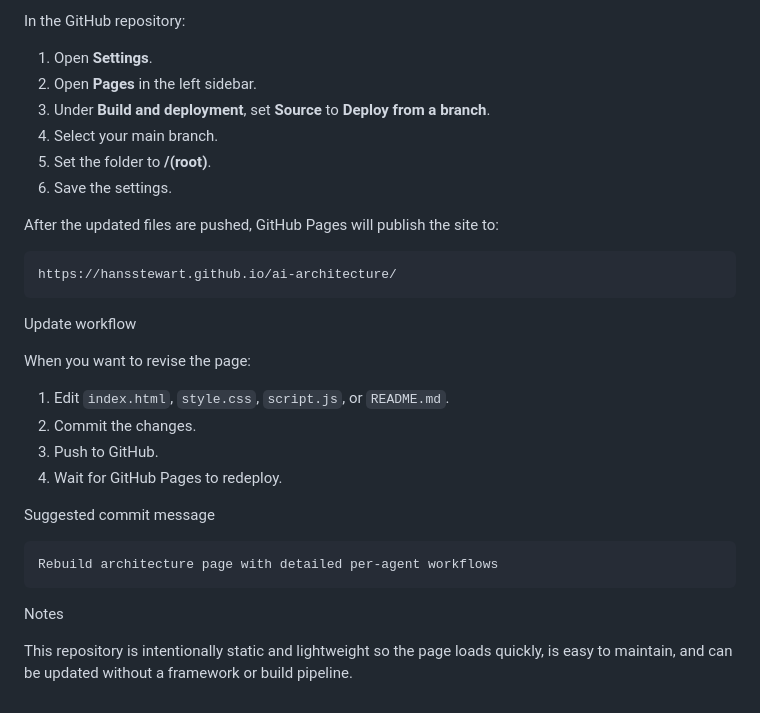
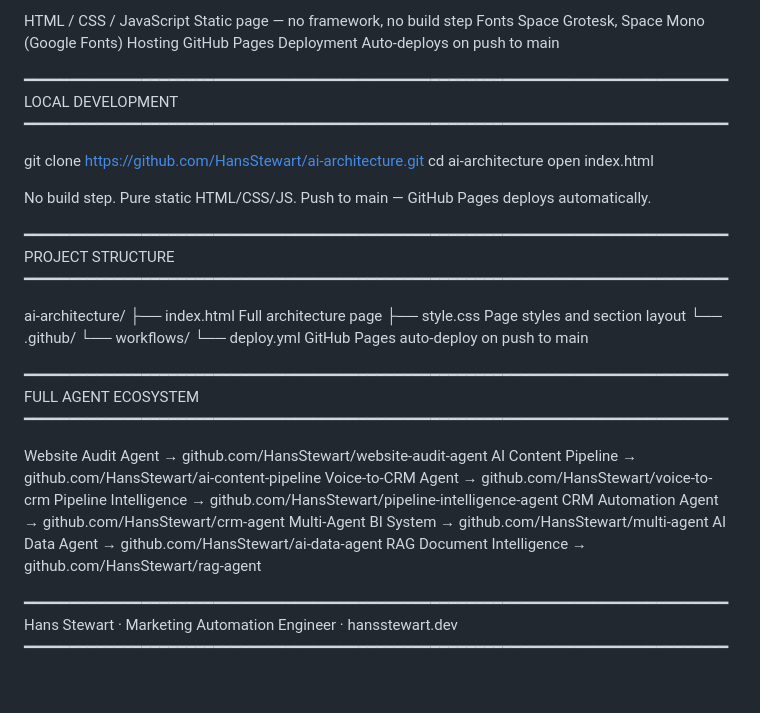
Before and after one commit to HansStewart/ai-architecture, a Markdown page: README.md, the part around one of its changes. GitHub-like rendering.

Commit message:
Update README with full agent documentation

````diff
--- a/README.md
+++ b/README.md
@@ -82,32 +87,47 @@ GitHub Pages settings
 
-In the GitHub repository:
-1. Open **Settings**.
-2. Open **Pages** in the left sidebar.
-3. Under **Build and deployment**, set **Source** to **Deploy from a branch**.
-4. Select your main branch.
-5. Set the folder to **/(root)**.
-6. Save the settings.
+  HTML / CSS / JavaScript    Static page — no framework, no build step
+  Fonts                      Space Grotesk, Space Mono (Google Fonts)
+  Hosting                    GitHub Pages
+  Deployment                 Auto-deploys on push to main
 
-After the updated files are pushed, GitHub Pages will publish the site to:
 
-```text
-https://hansstewart.github.io/ai-architecture/
-```
+━━━━━━━━━━━━━━━━━━━━━━━━━━━━━━━━━━━━━━━━━━━━━━━━━━━━━━━━━━━━━━━━━━━━━━━━━━━━━━
+LOCAL DEVELOPMENT
+━━━━━━━━━━━━━━━━━━━━━━━━━━━━━━━━━━━━━━━━━━━━━━━━━━━━━━━━━━━━━━━━━━━━━━━━━━━━━━
 
-Update workflow
+  git clone https://github.com/HansStewart/ai-architecture.git
+  cd ai-architecture
+  open index.html
 
-When you want to revise the page:
-1. Edit `index.html`, `style.css`, `script.js`, or `README.md`.
-2. Commit the changes.
-3. Push to GitHub.
-4. Wait for GitHub Pages to redeploy.
+  No build step. Pure static HTML/CSS/JS.
+  Push to main — GitHub Pages deploys automatically.
 
-Suggested commit message
 
-```text
-Rebuild architecture page with detailed per-agent workflows
-```
+━━━━━━━━━━━━━━━━━━━━━━━━━━━━━━━━━━━━━━━━━━━━━━━━━━━━━━━━━━━━━━━━━━━━━━━━━━━━━━
+PROJECT STRUCTURE
+━━━━━━━━━━━━━━━━━━━━━━━━━━━━━━━━━━━━━━━━━━━━━━━━━━━━━━━━━━━━━━━━━━━━━━━━━━━━━━
 
-Notes
+  ai-architecture/
+  ├── index.html              Full architecture page
+  ├── style.css               Page styles and section layout
+  └── .github/
+      └── workflows/
+          └── deploy.yml      GitHub Pages auto-deploy on push to main
 
-This repository is intentionally static and lightweight so the page loads quickly, is easy to maintain, and can be updated without a framework or build pipeline.
+
+━━━━━━━━━━━━━━━━━━━━━━━━━━━━━━━━━━━━━━━━━━━━━━━━━━━━━━━━━━━━━━━━━━━━━━━━━━━━━━
+FULL AGENT ECOSYSTEM
+━━━━━━━━━━━━━━━━━━━━━━━━━━━━━━━━━━━━━━━━━━━━━━━━━━━━━━━━━━━━━━━━━━━━━━━━━━━━━━
+
+  Website Audit Agent       →   github.com/HansStewart/website-audit-agent
+  AI Content Pipeline       →   github.com/HansStewart/ai-content-pipeline
+  Voice-to-CRM Agent        →   github.com/HansStewart/voice-to-crm
+  Pipeline Intelligence     →   github.com/HansStewart/pipeline-intelligence-agent
+  CRM Automation Agent      →   github.com/HansStewart/crm-agent
+  Multi-Agent BI System     →   github.com/HansStewart/multi-agent
+  AI Data Agent             →   github.com/HansStewart/ai-data-agent
+  RAG Document Intelligence →   github.com/HansStewart/rag-agent
+
+━━━━━━━━━━━━━━━━━━━━━━━━━━━━━━━━━━━━━━━━━━━━━━━━━━━━━━━━━━━━━━━━━━━━━━━━━━━━━━
+  Hans Stewart · Marketing Automation Engineer · hansstewart.dev
+━━━━━━━━━━━━━━━━━━━━━━━━━━━━━━━━━━━━━━━━━━━━━━━━━━━━━━━━━━━━━━━━━━━━━━━━━━━━━━
````
Also changed, not shown: other parts of README.md (+62 -57 lines).
